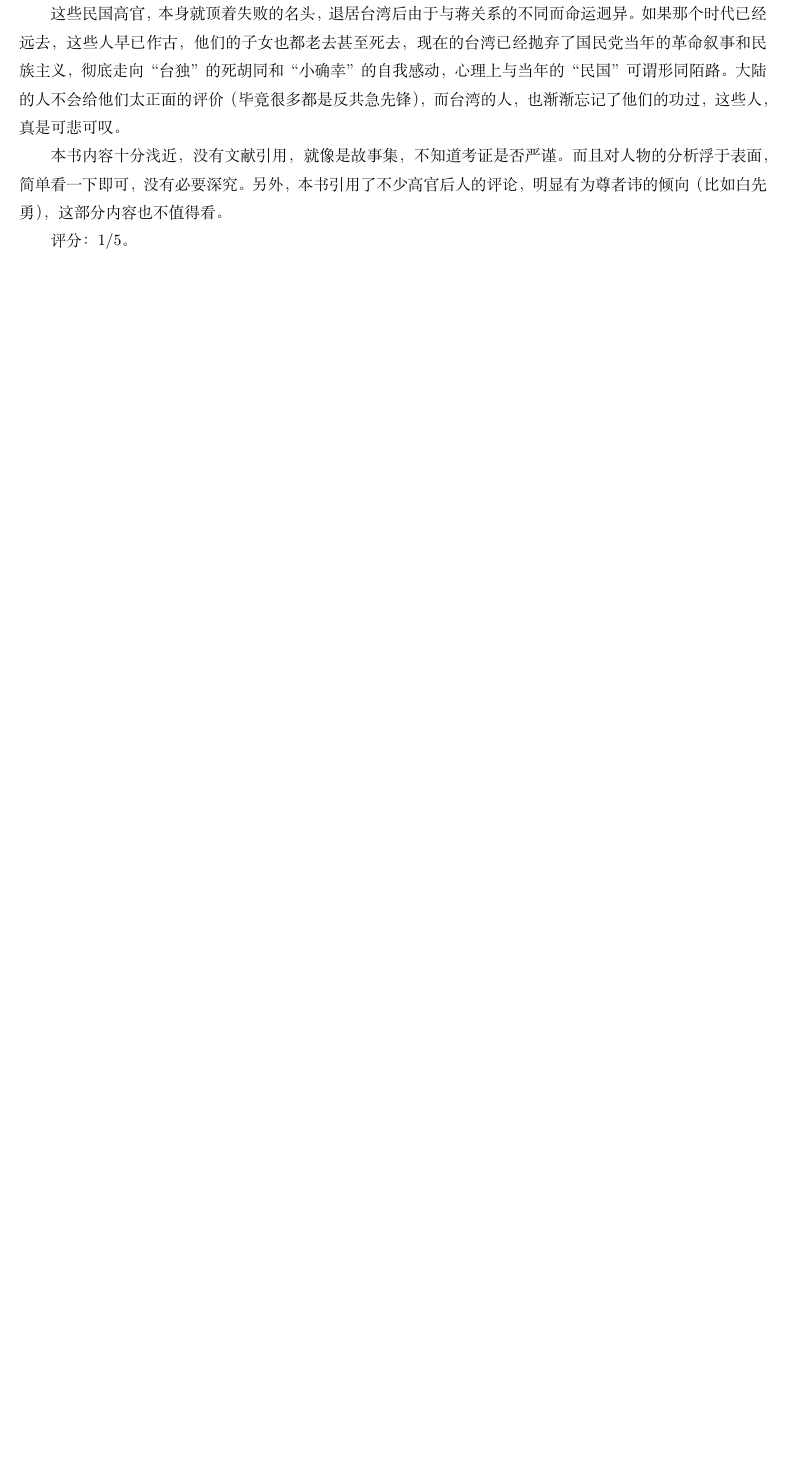
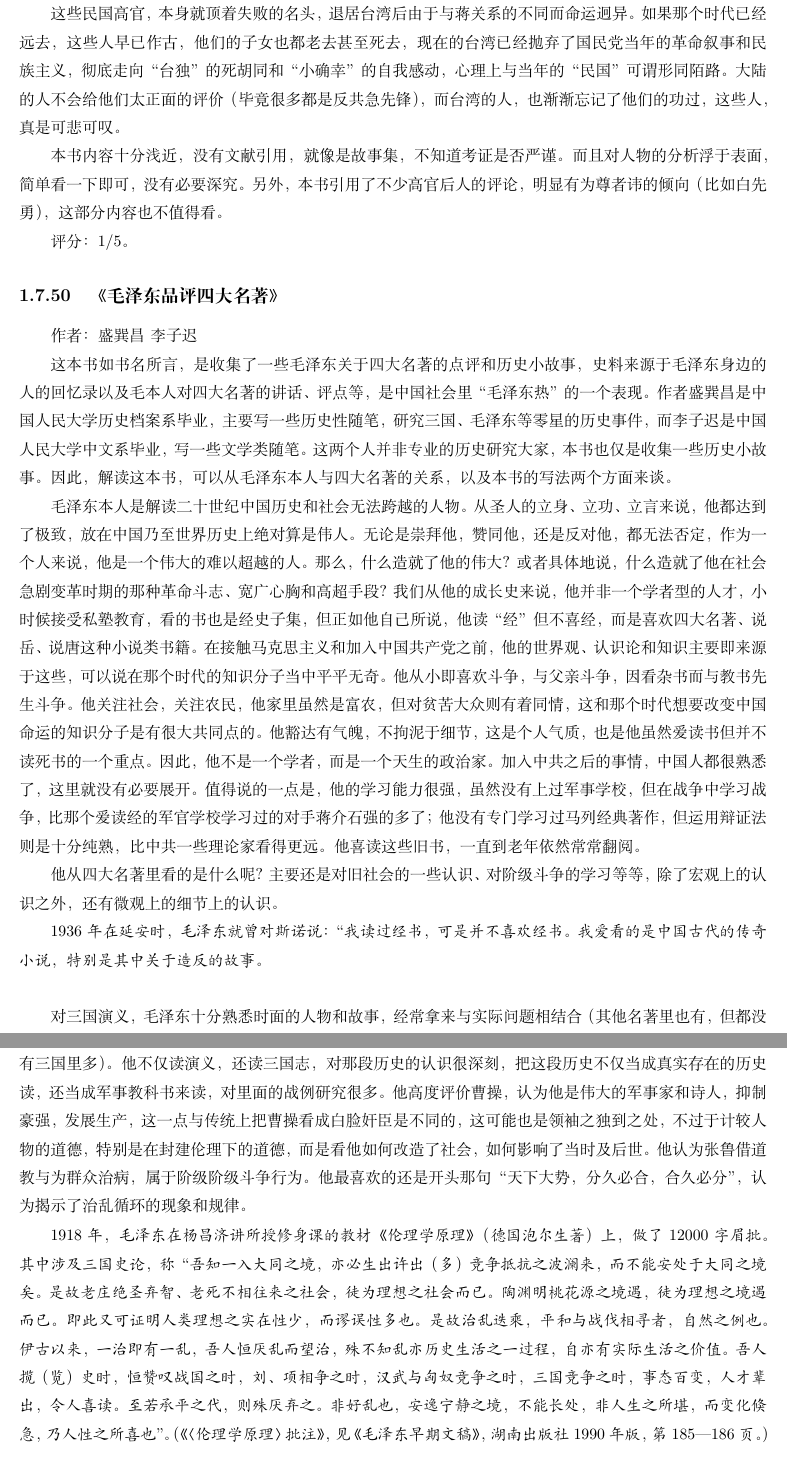
Before and after one commit to steven-ban/book_movie, a LaTeX thesis (main.tex, which reads msdmz.tex): part of page 253 of 280 before the commit and two parts of pages 255 and 256 of 284 after it, the two joined at a grey line, cut so that both start at the same text, the shorter picture padded with empty space. Compiled offline with XeLaTeX.

Commit message:
添加《毛泽东品评四大名著》

```diff
--- /dev/null
+++ b/msdmz.tex
@@ -0,0 +1,19 @@
+\subsection{《毛泽东品评四大名著》}
+
+作者：盛巽昌 \ 李子迟
+
+这本书如书名所言，是收集了一些毛泽东关于四大名著的点评和历史小故事，史料来源于毛泽东身边的人的回忆录以及毛本人对四大名著的讲话、评点等，是中国社会里“毛泽东热”的一个表现。作者盛巽昌是中国人民大学历史档案系毕业，主要写一些历史性随笔，研究三国、毛泽东等零星的历史事件，而李子迟是中国人民大学中文系毕业，写一些文学类随笔。这两个人并非专业的历史研究大家，本书也仅是收集一些历史小故事。因此，解读这本书，可以从毛泽东本人与四大名著的关系，以及本书的写法两个方面来谈。
+
+毛泽东本人是解读二十世纪中国历史和社会无法跨越的人物。从圣人的立身、立功、立言来说，他都达到了极致，放在中国乃至世界历史上绝对算是伟人。无论是崇拜他，赞同他，还是反对他，都无法否定，作为一个人来说，他是一个伟大的难以超越的人。那么，什么造就了他的伟大？或者具体地说，什么造就了他在社会急剧变革时期的那种革命斗志、宽广心胸和高超手段？我们从他的成长史来说，他并非一个学者型的人才，小时候接受私塾教育，看的书也是经史子集，但正如他自己所说，他读“经”但不喜经，而是喜欢四大名著、说岳、说唐这种小说类书籍。在接触马克思主义和加入中国共产党之前，他的世界观、认识论和知识主要即来源于这些，可以说在那个时代的知识分子当中平平无奇。他从小即喜欢斗争，与父亲斗争，因看杂书而与教书先生斗争。他关注社会，关注农民，他家里虽然是富农，但对贫苦大众则有着同情，这和那个时代想要改变中国命运的知识分子是有很大共同点的。他豁达有气魄，不拘泥于细节，这是个人气质，也是他虽然爱读书但并不读死书的一个重点。因此，他不是一个学者，而是一个天生的政治家。加入中共之后的事情，中国人都很熟悉了，这里就没有必要展开。值得说的一点是，他的学习能力很强，虽然没有上过军事学校，但在战争中学习战争，比那个爱读经的军官学校学习过的对手蒋介石强的多了；他没有专门学习过马列经典著作，但运用辩证法则是十分纯熟，比中共一些理论家看得更远。他喜读这些旧书，一直到老年依然常常翻阅。
+
+他从四大名著里看的是什么呢？主要还是对旧社会的一些认识、对阶级斗争的学习等等，除了宏观上的认识之外，还有微观上的细节上的认识。
+
+\begin{quotation}
+1936年在延安时，毛泽东就曾对斯诺说：“我读过经书，可是并不喜欢经书。我爱看的是中国古代的传奇小说，特别是其中关于造反的故事。
+\end{quotation}
+
+对三国演义，毛泽东十分熟悉时面的人物和故事，经常拿来与实际问题相结合（其他名著里也有，但都没有三国里多）。他不仅读演义，还读三国志，对那段历史的认识很深刻，把这段历史不仅当成真实存在的历史读，还当成军事教科书来读，对里面的战例研究很多。他高度评价曹操，认为他是伟大的军事家和诗人，抑制豪强，发展生产，这一点与传统上把曹操看成白脸奸臣是不同的，这可能也是领袖之独到之处，不过于计较人物的道德，特别是在封建伦理下的道德，而是看他如何改造了社会，如何影响了当时及后世。他认为张鲁借道教与为群众治病，属于阶级阶级斗争行为。他最喜欢的还是开头那句“天下大势，分久必合，合久必分”，认为揭示了治乱循环的现象和规律。
+
+\begin{quotation}
+1918年，毛泽东在杨昌济讲所授修身课的教材《伦理学原理》（德国泡尔生著）上，做了 12000字眉批。其中涉及三国史论，称“吾知一入大同之境，亦必生出许出（多）竞争抵抗之波澜来，而不能安处于大同之境矣。是故老庄绝圣弃智、老死不相往来之社会，徒为理想之社会而已。陶渊明桃花源之境遇，徒为理想之境遇而已。即此又可证明人类理想之实在性少，而谬误性多也。是故治乱迭乘，平和与战伐相寻者，自然之例也。伊古以来，一治即有一乱，吾人恒厌乱而望治，殊不知乱亦历史生活之一过程，自亦有实际生活之价值。吾人揽（览）史时，恒赞叹战国之时，刘、项相争之时，汉武与匈奴竞争之时，三国竞争之时，事态百变，人才辈出，令人喜读。至若承平之代，则殊厌弃之。非好乱也，安逸宁静之境，不能长处，非人生之所堪，而变化倏急，乃人性之所喜也”。（《〈伦理学原理〉批注》，见《毛泽东早期文稿》，湖南出版社 1990年版，第 185— 186页。）
+\end{quotation}
```
Also changed, not shown: mainmatter.tex (+1 -0 lines), msdmz.tex (14 more changed lines).
